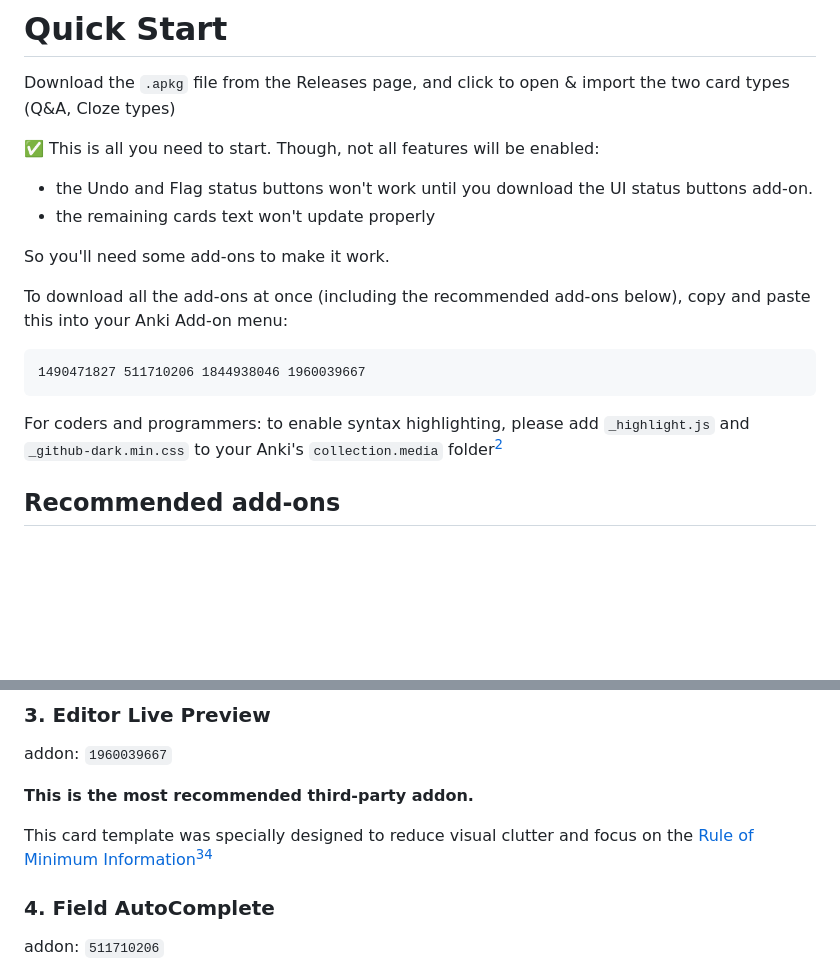
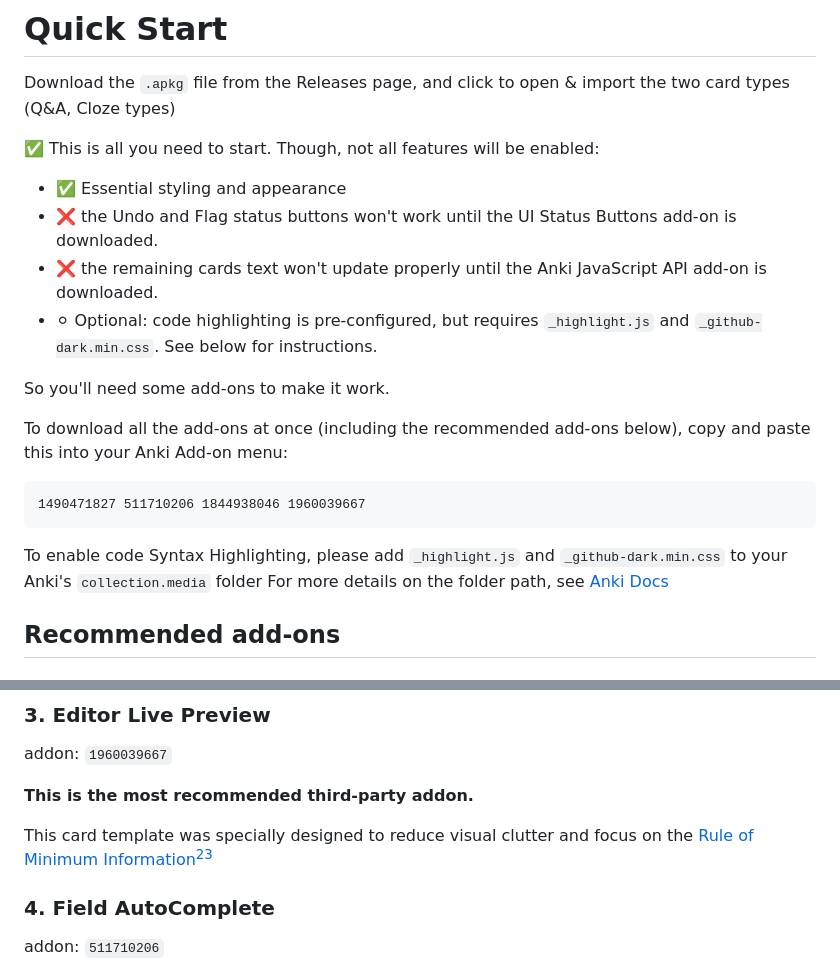
Before and after one commit to tyuichis/modern-anki-card-template, a Markdown page: README.md, 2 parts joined by grey strips. Rendered like a GitHub page; blank space fills up the shorter version.

Commit message:
update README.md
- add emojis for clarity and visual hierachy
- clean up syntax highlighting install instructions

````diff
--- a/README.md
+++ b/README.md
@@ -21,8 +21,10 @@ Download the `.apkg` file from the Releases page, and click to open & import the
 
 ✅ This is all you need to start. Though, not all features will be enabled:
 
-- the Undo and Flag status buttons won't work until you download the UI status buttons add-on.
-- the remaining cards text won't update properly
+- ✅ Essential styling and appearance
+- ❌ the Undo and Flag status buttons won't work until the UI Status Buttons add-on is downloaded.
+- ❌ the remaining cards text won't update properly until the Anki JavaScript API add-on is downloaded.
+- ⚪ Optional: code highlighting is pre-configured, but requires `_highlight.js` and `_github-dark.min.css`. See below for instructions.
 
 So you'll need some add-ons to make it work.
 
@@ -32,7 +34,8 @@ To download all the add-ons at once (including the recommended add-ons below), c
 1490471827 511710206 1844938046 1960039667
 ```
 
-For coders and programmers: to enable syntax highlighting, please add `_highlight.js` and `_github-dark.min.css` to your Anki's `collection.media` folder[^2]
+To enable code Syntax Highlighting, please add `_highlight.js` and `_github-dark.min.css` to your Anki's `collection.media` folder
+For more details on the folder path, see [Anki Docs](https://docs.ankiweb.net/files.html#file-locations)
 
 ## Recommended add-ons
 
@@ -50,7 +53,7 @@ addon: `1960039667`
 
 **This is the most recommended third-party addon.**
 
-This card template was specially designed to reduce visual clutter and focus on the [Rule of Minimum Information](https://www.supermemo.com/en/blog/twenty-rules-of-formulating-knowledge#:~:text=cost%20you%20dearly!-,Stick%20to%20the%C2%A0minimum%20information%20principle,-The%20material%20you)[^3][^4]
+This card template was specially designed to reduce visual clutter and focus on the [Rule of Minimum Information](https://www.supermemo.com/en/blog/twenty-rules-of-formulating-knowledge#:~:text=cost%20you%20dearly!-,Stick%20to%20the%C2%A0minimum%20information%20principle,-The%20material%20you)[^2][^3]
 
 ### 4. Field AutoComplete
 addon: `511710206`
````
Also changed, not shown: other parts of README.md (+2 -3 lines).
